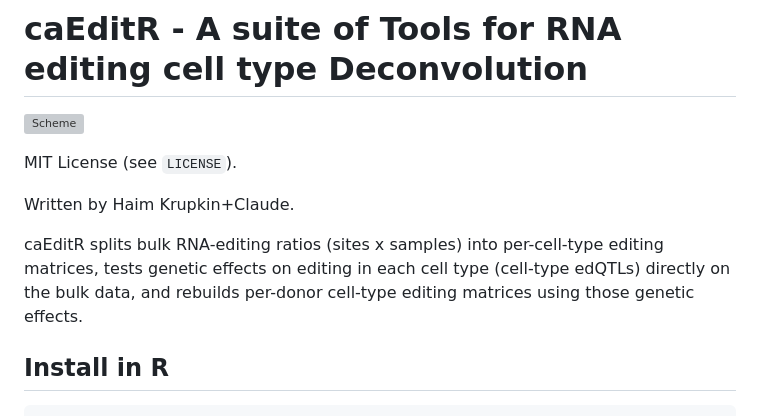
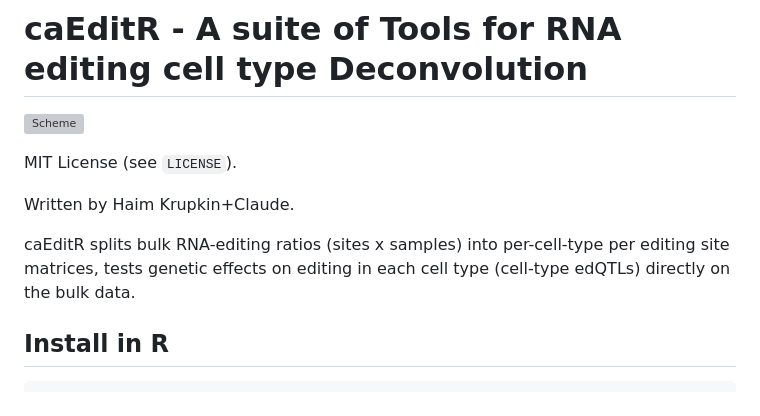
Before and after one commit to haimkru/caEditR, a Markdown page: README.md, the part around the change. Rendered like a GitHub page; grey boxes are pictures that could not be loaded.

Commit message:
Update README with improved caEditR description
Clarified description of caEditR functionality.

````diff
--- a/README.md
+++ b/README.md
@@ -6,10 +6,8 @@ MIT License (see `LICENSE`).
 
 Written by Haim Krupkin+Claude.
 
-caEditR splits bulk RNA-editing ratios (sites x samples) into per-cell-type editing matrices, tests genetic effects on
-editing in each cell type (cell-type edQTLs) directly on the bulk data, and rebuilds per-donor cell-type editing
-matrices using those genetic effects.
-
+caEditR splits bulk RNA-editing ratios (sites x samples) into per-cell-type per editing site matrices, tests genetic effects on
+editing in each cell type (cell-type edQTLs) directly on the bulk data.
 ## Install in R
 
 ```r
````
